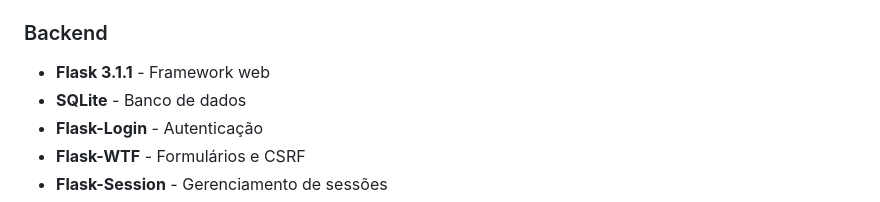
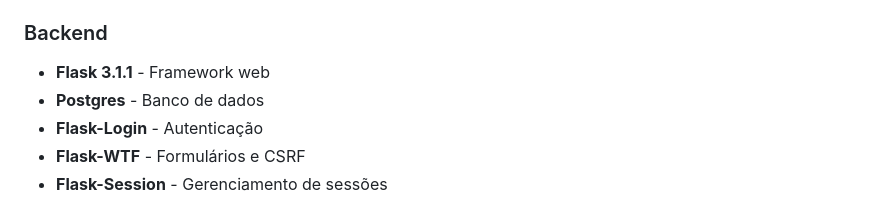
Before and after one commit to matevas22/sistema-agendamento, a Markdown page: README.md, the part around one of its changes. GitHub-like rendering.

```diff
--- a/README.md
+++ b/README.md
@@ -41,7 +41,7 @@ Sistema web desenvolvido em Flask para gerenciamento de agendamentos de serviço
 
 ### Backend
 - **Flask 3.1.1** - Framework web
-- **SQLite** - Banco de dados
+- **Postgres** - Banco de dados
 - **Flask-Login** - Autenticação
 - **Flask-WTF** - Formulários e CSRF
 - **Flask-Session** - Gerenciamento de sessões
```
Also changed, not shown: other parts of README.md (+14 -14 lines).
